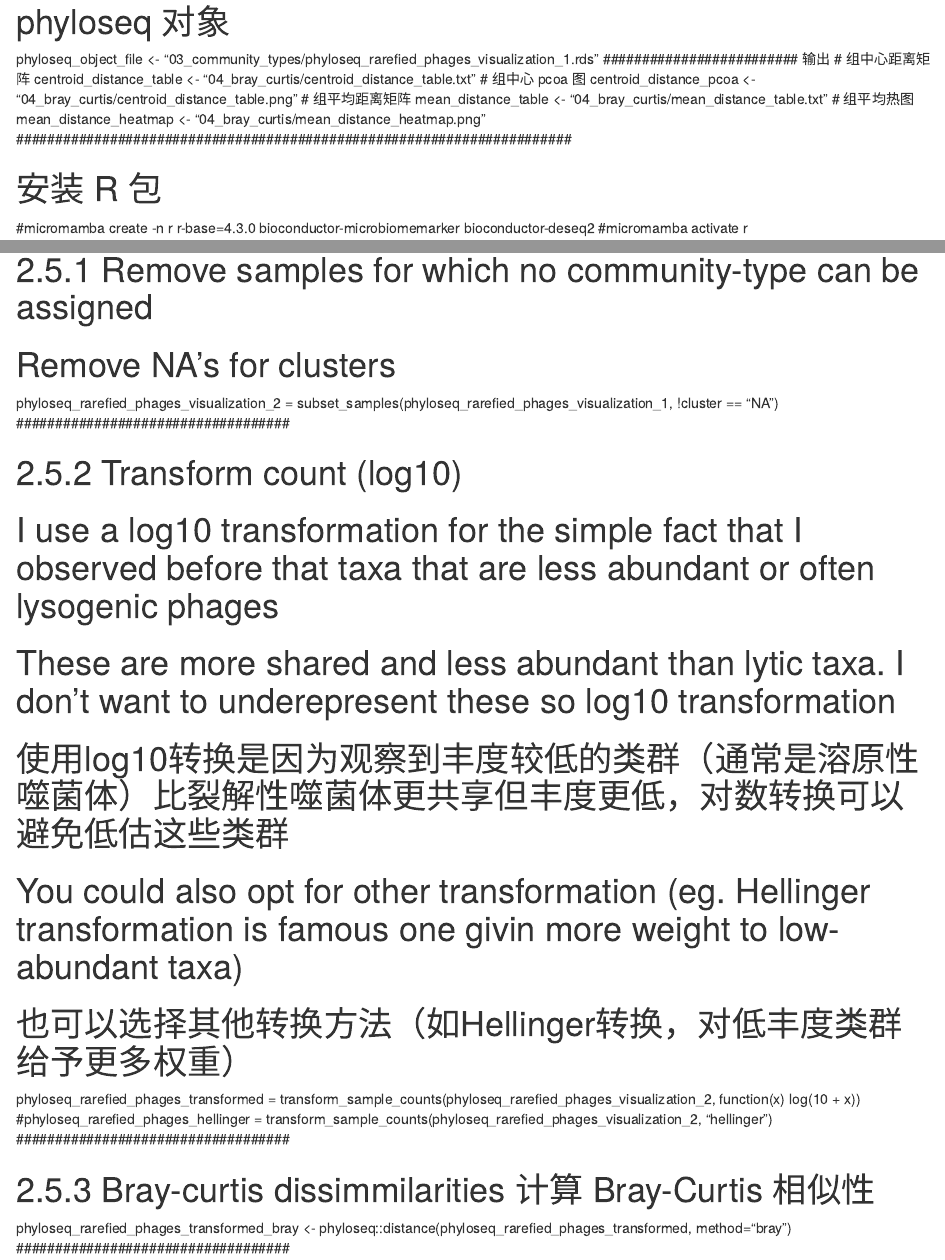
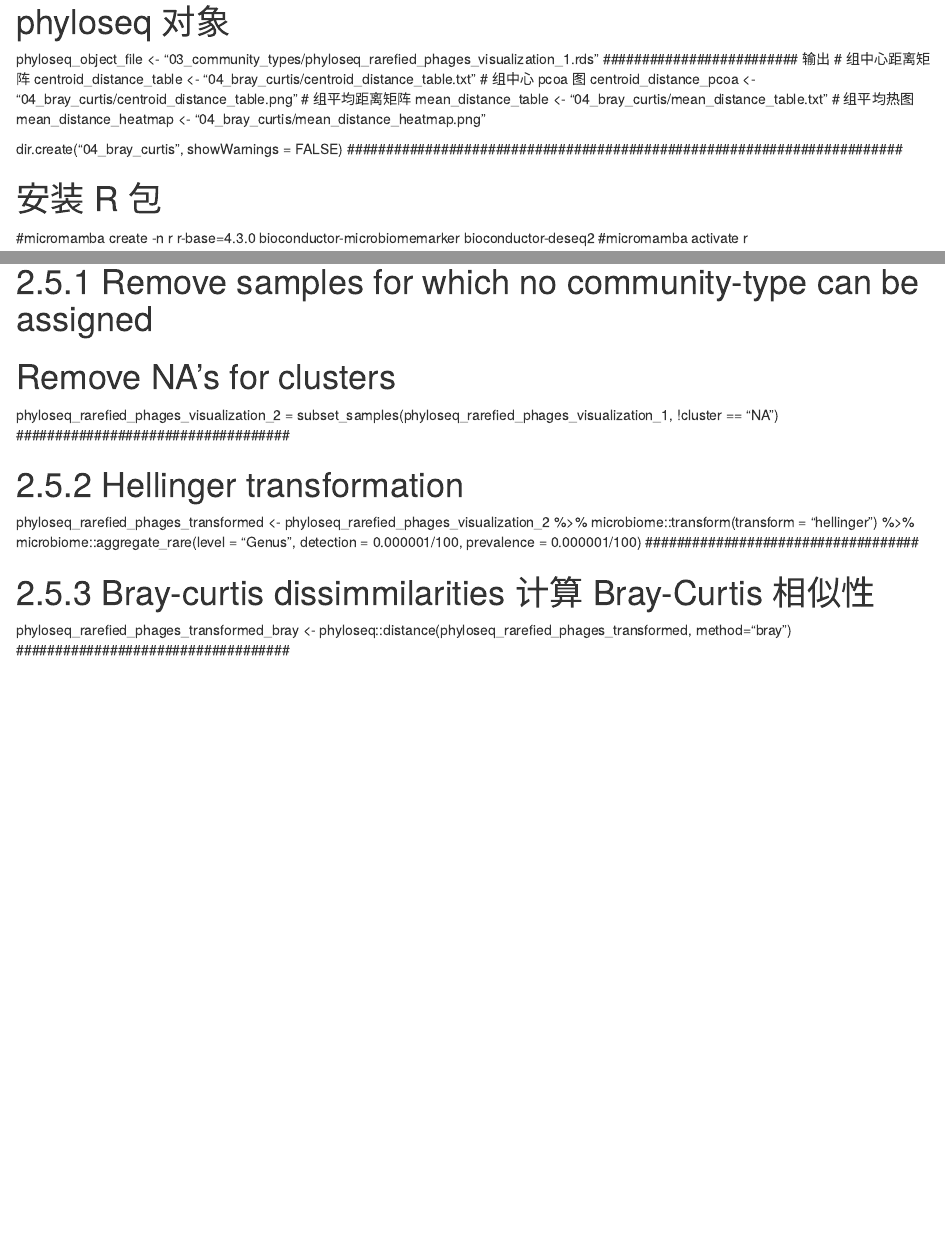
Before and after one commit to sjb041/viromic_analysis_of_metagenomic_data, an R Markdown document (11_viral_community_types/04_bray_curtis_dissimilarity_visualization.Rmd): the page in a window 1100 px wide, from 180 px down, and a second part further down, joined at a grey line. Rendered offline with R 4.5, knitr and Pandoc, with nearby package versions.

Commit message:
Update transformation method to Hellinger

```diff
--- a/11_viral_community_types/04_bray_curtis_dissimilarity_visualization.Rmd
+++ b/11_viral_community_types/04_bray_curtis_dissimilarity_visualization.Rmd
@@ -15,6 +15,8 @@ centroid_distance_pcoa <- "04_bray_curtis/centroid_distance_table.png"
 mean_distance_table <- "04_bray_curtis/mean_distance_table.txt"
 # 组平均热图
 mean_distance_heatmap <- "04_bray_curtis/mean_distance_heatmap.png"
+
+dir.create("04_bray_curtis", showWarnings = FALSE)
 #######################################################################
 
 # 安装 R 包
@@ -52,15 +54,11 @@ phyloseq_rarefied_phages_visualization_1 <- readRDS(phyloseq_object_file)
 phyloseq_rarefied_phages_visualization_2 = subset_samples(phyloseq_rarefied_phages_visualization_1, !cluster == "NA")
 ###################################
 
-# 2.5.2 Transform count (log10)
+# 2.5.2 Hellinger transformation
 ###################################
-# I use a log10 transformation for the simple fact that I observed before that taxa that are less abundant or often lysogenic phages
-# These are more shared and less abundant than lytic taxa. I don't want to underepresent these so log10 transformation
-# 使用log10转换是因为观察到丰度较低的类群（通常是溶原性噬菌体）比裂解性噬菌体更共享但丰度更低，对数转换可以避免低估这些类群
-# You could also opt for other transformation (eg. Hellinger transformation is famous one givin more weight to low-abundant taxa)
-# 也可以选择其他转换方法（如Hellinger转换，对低丰度类群给予更多权重）
-phyloseq_rarefied_phages_transformed = transform_sample_counts(phyloseq_rarefied_phages_visualization_2, function(x) log(10 + x))
-#phyloseq_rarefied_phages_hellinger = transform_sample_counts(phyloseq_rarefied_phages_visualization_2, "hellinger")
+phyloseq_rarefied_phages_transformed <- phyloseq_rarefied_phages_visualization_2 %>%
+  microbiome::transform(transform = "hellinger") %>%
+  microbiome::aggregate_rare(level = "Genus", detection = 0.000001/100, prevalence = 0.000001/100)
 ###################################
 
 # 2.5.3 Bray-curtis dissimmilarities 计算 Bray-Curtis 相似性
```
